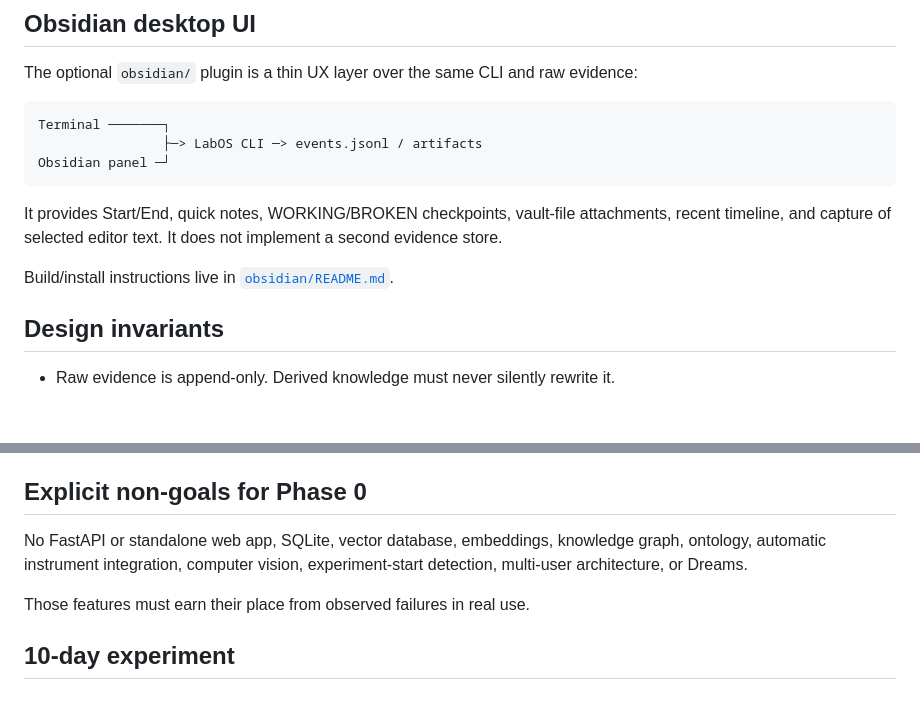
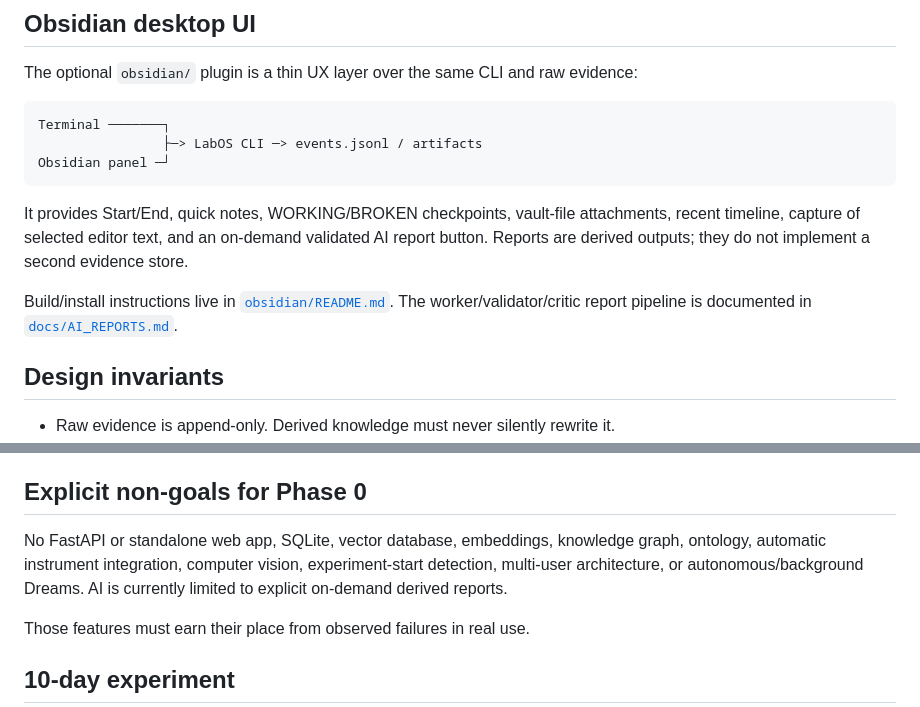
Before and after one commit to fbientrigo/labOS, a Markdown page: README.md, 2 parts joined by grey strips. Rendered like a GitHub page; blank space fills up the shorter version.

Commit message:
docs: surface AI report command and trust boundary

````diff
--- a/README.md
+++ b/README.md
@@ -85,9 +85,9 @@ Terminal ───────┐
 Obsidian panel ─┘
 ```
 
-It provides Start/End, quick notes, WORKING/BROKEN checkpoints, vault-file attachments, recent timeline, and capture of selected editor text. It does not implement a second evidence store.
+It provides Start/End, quick notes, WORKING/BROKEN checkpoints, vault-file attachments, recent timeline, capture of selected editor text, and an on-demand validated AI report button. Reports are derived outputs; they do not implement a second evidence store.
 
-Build/install instructions live in [`obsidian/README.md`](obsidian/README.md).
+Build/install instructions live in [`obsidian/README.md`](obsidian/README.md). The worker/validator/critic report pipeline is documented in [`docs/AI_REPORTS.md`](docs/AI_REPORTS.md).
 
 ## Design invariants
 
@@ -101,7 +101,7 @@ Build/install instructions live in [`obsidian/README.md`](obsidian/README.md).
 
 ## Explicit non-goals for Phase 0
 
-No FastAPI or standalone web app, SQLite, vector database, embeddings, knowledge graph, ontology, automatic instrument integration, computer vision, experiment-start detection, multi-user architecture, or Dreams.
+No FastAPI or standalone web app, SQLite, vector database, embeddings, knowledge graph, ontology, automatic instrument integration, computer vision, experiment-start detection, multi-user architecture, or autonomous/background Dreams. AI is currently limited to explicit on-demand derived reports.
 
 Those features must earn their place from observed failures in real use.
 
````
